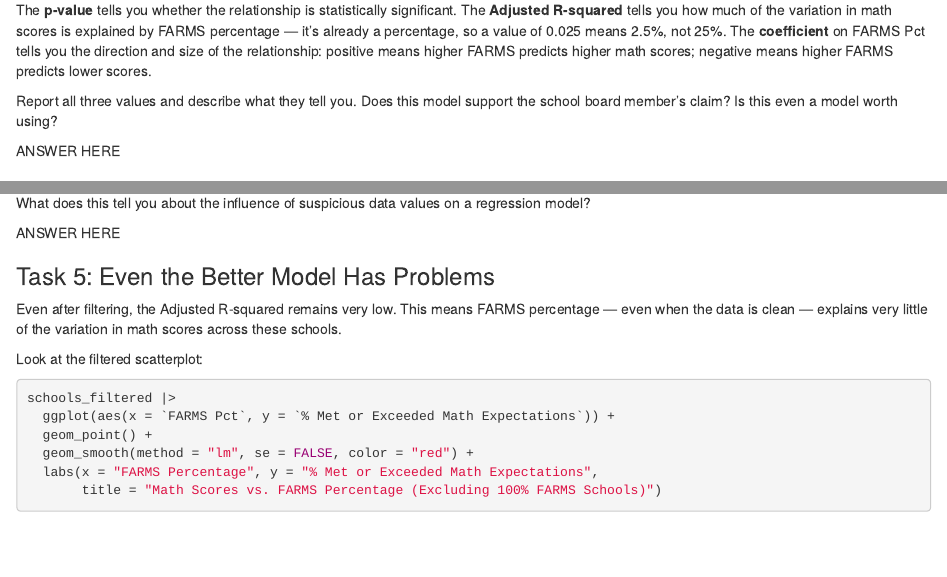
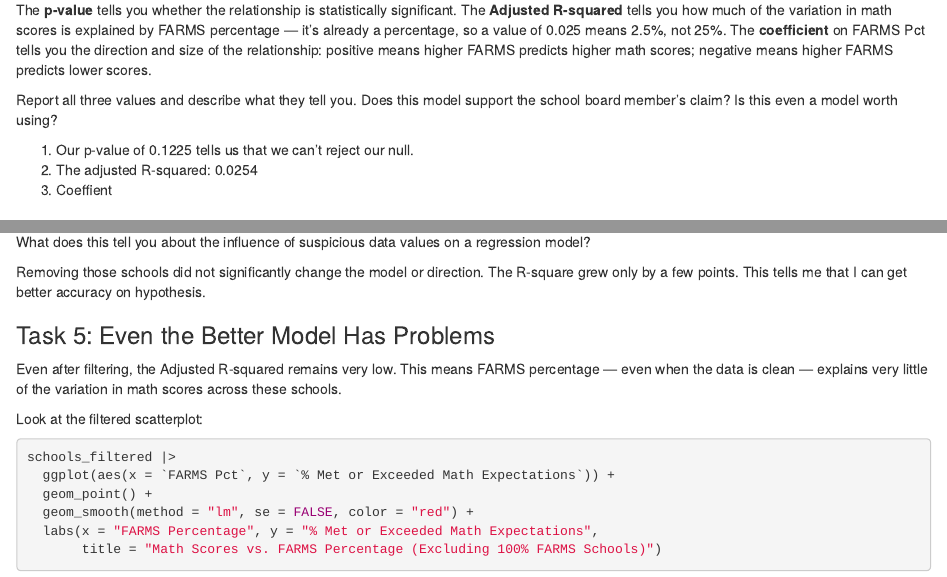
Before and after one commit to cwinter3-jabari/JOUR405-Breaking-News-with-Statistics, an R Markdown document (activities/MathScoresRegression.Rmd): the page in a window 1100 px wide, from 1770 px down before the commit and from 1800 px down after it, so that both start at the same text, and a second part further down, joined at a grey line. Rendered offline with R 4.5, knitr and Pandoc, with nearby package versions; some code elsewhere in the file could not run offline.

Commit message:
Update MathScoresRegression.Rmd

```diff
--- a/activities/MathScoresRegression.Rmd
+++ b/activities/MathScoresRegression.Rmd
@@ -68,7 +69,9 @@ The **p-value** tells you whether the relationship is statistically significant.
 
 Report all three values and describe what they tell you. Does this model support the school board member's claim? Is this even a model worth using?
 
-ANSWER HERE
+1. Our p-value of 0.1225 tells us that we can't reject our null.
+2. The adjusted R-squared: 0.0254
+3. Coeffient
 
 
 ### Task 4: What's Driving the Problem? Filter and Rerun.
@@ -98,7 +101,7 @@ cat("  Adjusted R-squared:", summary(model_filtered)$adj.r.squared, "\n")
 
 How did removing those schools change the model? Did the coefficient change direction? Did the p-value or R-squared improve meaningfully? What does this tell you about the influence of suspicious data values on a regression model?
 
-ANSWER HERE
+Removing those schools did not significantly change the model or direction. The R-square grew only by a few points. This tells me that I can get better accuracy on hypothesis.
 
 
 ### Task 5: Even the Better Model Has Problems
```
Also changed, not shown: activities/MathScoresRegression.Rmd (3 more changed lines).
